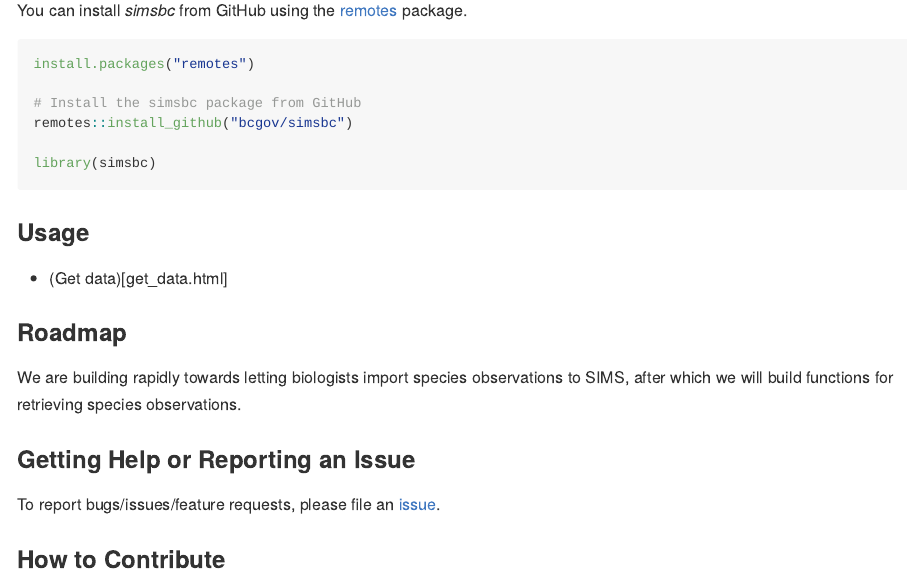
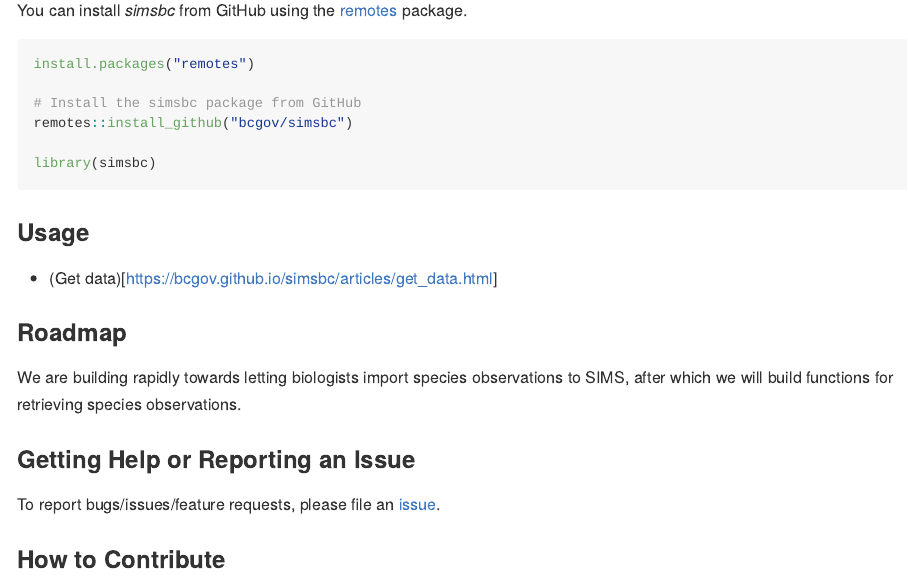
Before and after one commit to bcgov/simsbc, an R Markdown document (README.Rmd): the page in a window 1100 px wide, from 400 px down. Rendered offline with R 4.5, knitr and Pandoc, with nearby package versions; badge pictures from the web are left out.

Commit message:
fix usage link

```diff
--- a/README.Rmd
+++ b/README.Rmd
@@ -37,7 +37,7 @@ library(simsbc)
 
 ### Usage
 
-- (Get data)[get_data.html]
+- (Get data)[https://bcgov.github.io/simsbc/articles/get_data.html]
 
 ### Roadmap
 
```
Also changed, not shown: README.md.
